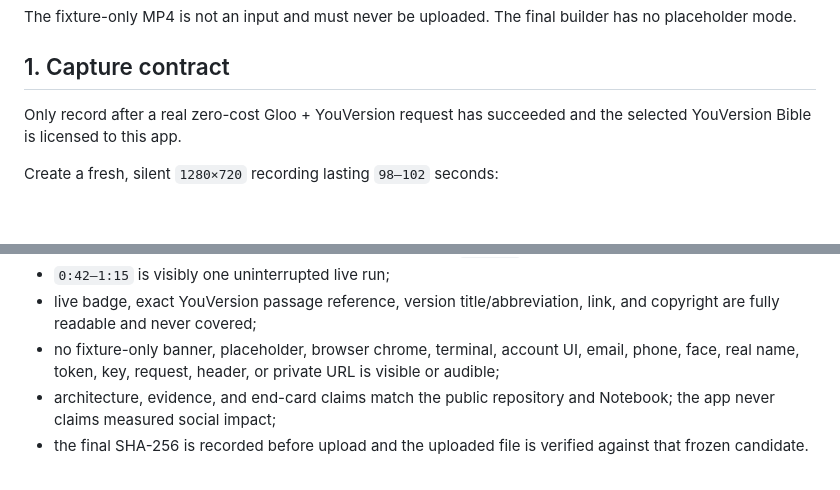
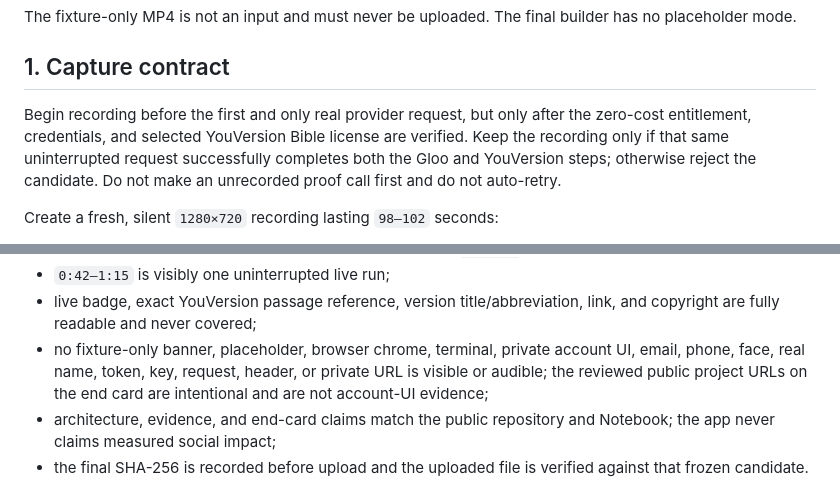
Before and after one commit to numaritaisei-commits/selah-one-moment, a Markdown page: video_assets/FINAL_VIDEO_BUILD.md, 2 parts joined by grey strips. GitHub-like rendering; blank space fills up the shorter version.

Commit message:
Harden Selah live video gate

```diff
--- a/video_assets/FINAL_VIDEO_BUILD.md
+++ b/video_assets/FINAL_VIDEO_BUILD.md
@@ -10,8 +10,11 @@ builder has no placeholder mode.
 
 ## 1. Capture contract
 
-Only record after a real zero-cost Gloo + YouVersion request has succeeded and
-the selected YouVersion Bible is licensed to this app.
+Begin recording before the first and only real provider request, but only after
+the zero-cost entitlement, credentials, and selected YouVersion Bible license
+are verified. Keep the recording only if that same uninterrupted request
+successfully completes both the Gloo and YouVersion steps; otherwise reject the
+candidate. Do not make an unrecorded proof call first and do not auto-retry.
 
 Create a fresh, silent `1280×720` recording lasting `98–102` seconds:
 
@@ -95,9 +98,10 @@ without skipping. Fail the candidate unless every item below is true:
 - `0:42–1:15` is visibly one uninterrupted live run;
 - live badge, exact YouVersion passage reference, version title/abbreviation,
   link, and copyright are fully readable and never covered;
-- no fixture-only banner, placeholder, browser chrome, terminal, account UI,
-  email, phone, face, real name, token, key, request, header, or private URL is
-  visible or audible;
+- no fixture-only banner, placeholder, browser chrome, terminal, private account
+  UI, email, phone, face, real name, token, key, request, header, or private URL
+  is visible or audible; the reviewed public project URLs on the end card are
+  intentional and are not account-UI evidence;
 - architecture, evidence, and end-card claims match the public repository and
   Notebook; the app never claims measured social impact;
 - the final SHA-256 is recorded before upload and the uploaded file is verified
```
